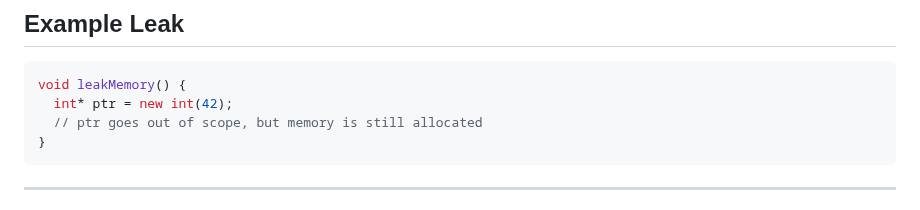
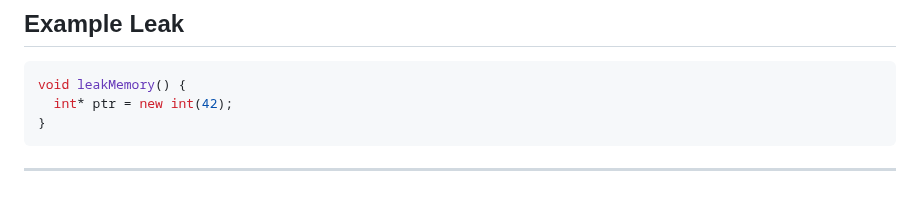
Before and after one commit to jncraton/dsa-cpsc2500, a Markdown page: lectures/13-memory-safety.md, the part around the change. GitHub-like rendering.

Commit message:
Update example

````diff
--- a/lectures/13-memory-safety.md
+++ b/lectures/13-memory-safety.md
@@ -43,7 +43,6 @@ What happens if we forget to `delete`? What happens if we `delete` twice?
 ```cpp
 void leakMemory() {
   int* ptr = new int(42);
-  // ptr goes out of scope, but memory is still allocated
 }
 ```
 
````
